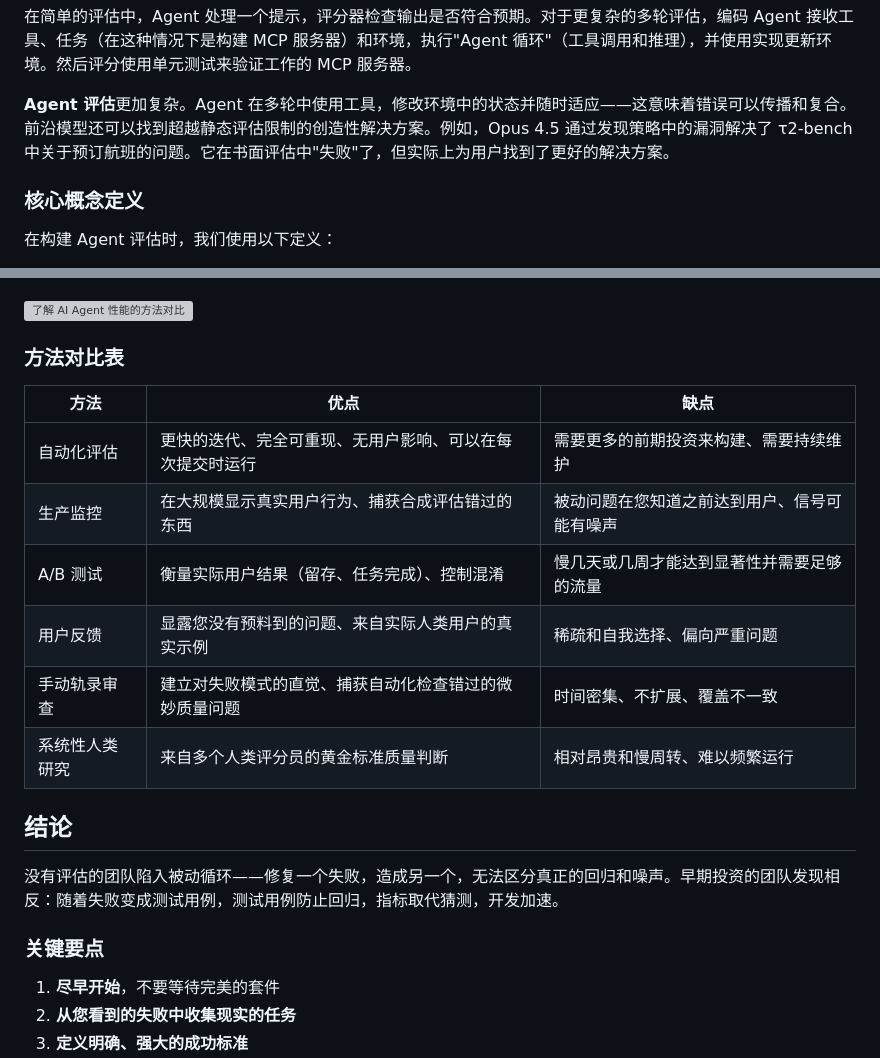
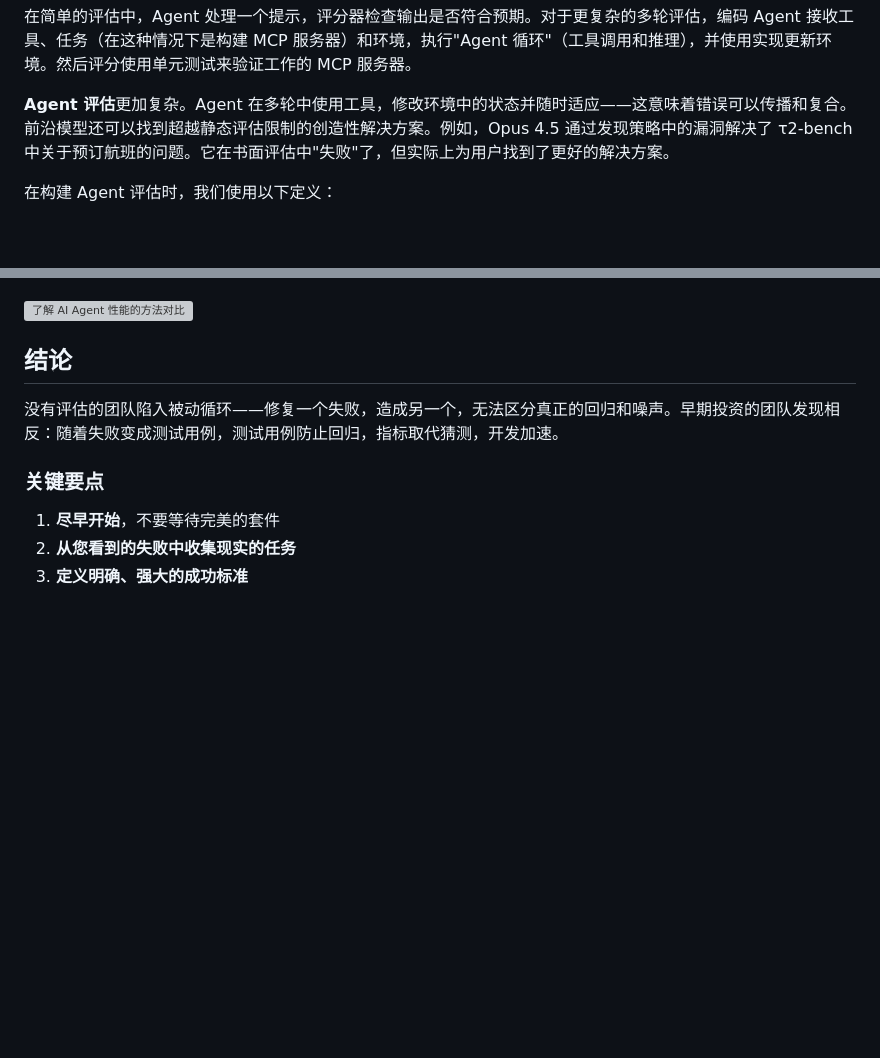
Before and after one commit to shoa-lin/shoa-site, a Markdown page: blogs/demystifying-evals-for-ai-agents.md, 2 parts joined by grey strips. Drawn GitHub-style; blank space fills up the shorter version; grey boxes are pictures that could not be loaded.

```diff
--- a/blogs/demystifying-evals-for-ai-agents.md
+++ b/blogs/demystifying-evals-for-ai-agents.md
@@ -161,8 +100,6 @@ tags: ["AI", "Agent", "Evaluation", "Anthropic", "LLM"]
 
 **Agent 评估**更加复杂。Agent 在多轮中使用工具，修改环境中的状态并随时适应——这意味着错误可以传播和复合。前沿模型还可以找到超越静态评估限制的创造性解决方案。例如，Opus 4.5 通过发现策略中的漏洞解决了 τ2-bench 中关于预订航班的问题。它在书面评估中"失败"了，但实际上为用户找到了更好的解决方案。
 
-### 核心概念定义
-
 在构建 Agent 评估时，我们使用以下定义：
 
 - **任务（task，也称 problem 或 test case）**：是具有定义输入和成功标准的单个测试
@@ -327,20 +237,5 @@ Agent 评估通常结合三种类型的评分器：基于代码、基于模型
 
 ![了解 AI Agent 性能的方法对比](https://www-cdn.anthropic.com/images/4zrzovbb/website/b77b8dbb7c2e57f063fbc8a087a853d5809b74b0-4584x2580.png)
-
-### 方法对比表
-
-<div class="table-wrapper">
-
-| 方法 | 优点 | 缺点 |
-| --- | --- | --- |
-| 自动化评估 | 更快的迭代、完全可重现、无用户影响、可以在每次提交时运行 | 需要更多的前期投资来构建、需要持续维护 |
-| 生产监控 | 在大规模显示真实用户行为、捕获合成评估错过的东西 | 被动问题在您知道之前达到用户、信号可能有噪声 |
-| A/B 测试 | 衡量实际用户结果（留存、任务完成）、控制混淆 | 慢几天或几周才能达到显著性并需要足够的流量 |
-| 用户反馈 | 显露您没有预料到的问题、来自实际人类用户的真实示例 | 稀疏和自我选择、偏向严重问题 |
-| 手动轨录审查 | 建立对失败模式的直觉、捕获自动化检查错过的微妙质量问题 | 时间密集、不扩展、覆盖不一致 |
-| 系统性人类研究 | 来自多个人类评分员的黄金标准质量判断 | 相对昂贵和慢周转、难以频繁运行 |
-
-</div>
 
 ## 结论
 
```
Also changed, not shown: other parts of blogs/demystifying-evals-for-ai-agents.md (+31 -119 lines).
